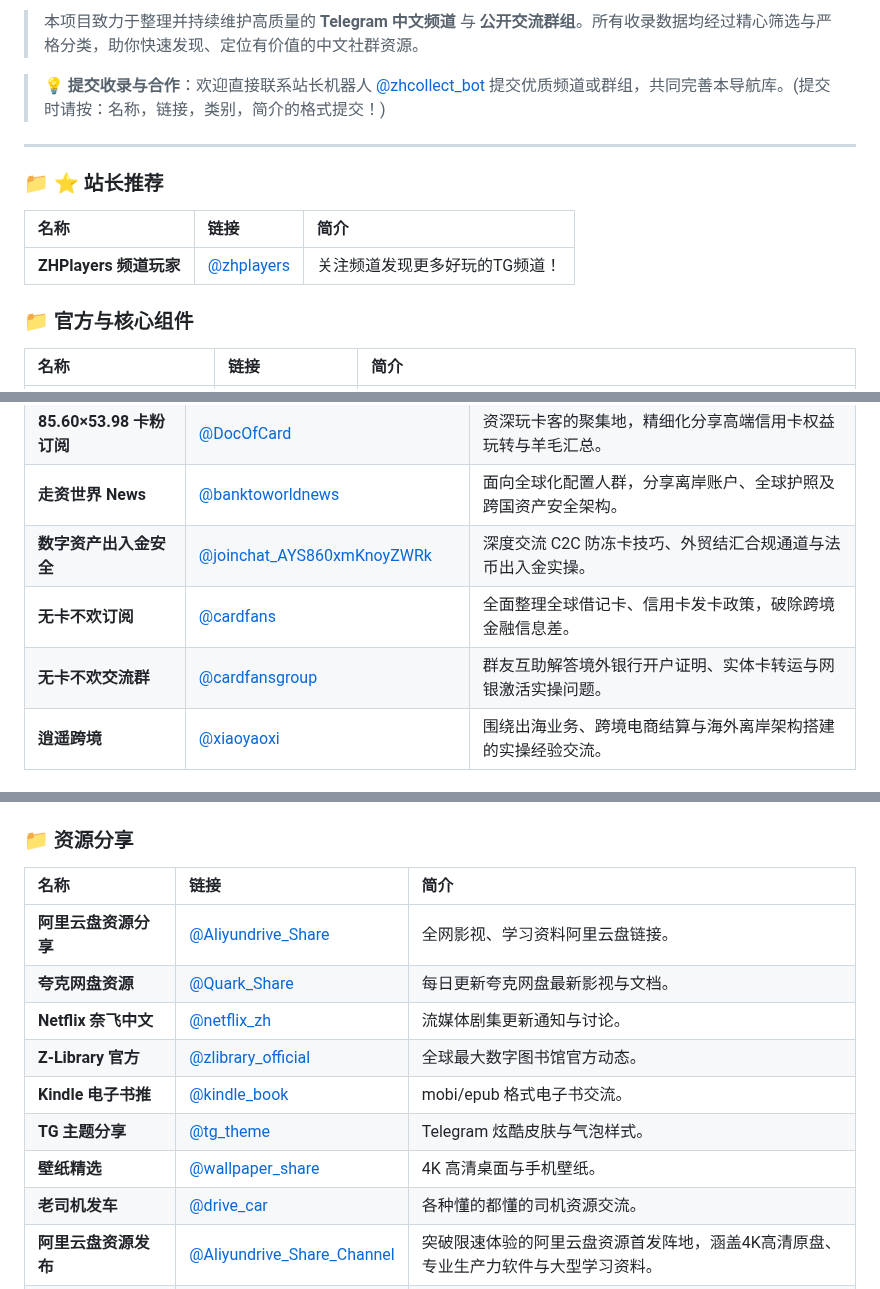
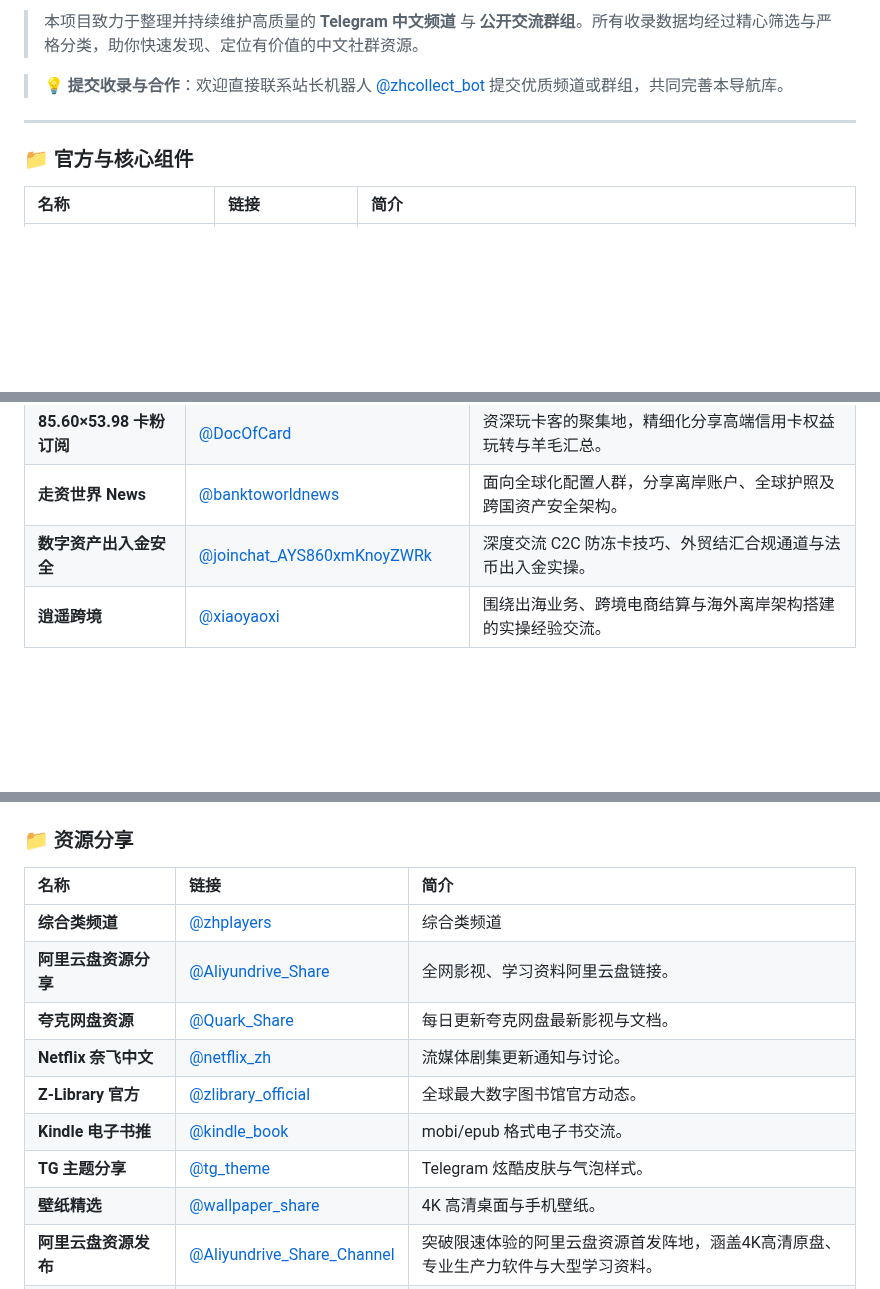
Before and after one commit to Surpasswin/telegram-channels, a Markdown page: README.md, 3 parts joined by grey strips. Rendered like a GitHub page; blank space fills up the shorter version.

Commit message:
🤖 Auto update channels list

```diff
--- a/README.md
+++ b/README.md
@@ -4,15 +4,9 @@
 
 > 本项目致力于整理并持续维护高质量的 **Telegram 中文频道** 与 **公开交流群组**。所有收录数据均经过精心筛选与严格分类，助你快速发现、定位有价值的中文社群资源。
 
-> 💡 **提交收录与合作**：欢迎直接联系站长机器人 [@zhcollect_bot](https://t.me/zhcollect_bot) 提交优质频道或群组，共同完善本导航库。(提交时请按：名称，链接，类别，简介的格式提交！)
+> 💡 **提交收录与合作**：欢迎直接联系站长机器人 [@zhcollect_bot](https://t.me/zhcollect_bot) 提交优质频道或群组，共同完善本导航库。
 
 ---
-
-### 📁 ⭐ 站长推荐
-
-| 名称 | 链接 | 简介 |
-| :--- | :--- | :--- |
-| **ZHPlayers 频道玩家** | [@zhplayers](https://t.me/zhplayers) | 关注频道发现更多好玩的TG频道！ |
 
 ### 📁 官方与核心组件
 
@@ -304,8 +297,6 @@
 | **85.60×53.98 卡粉订阅** | [@DocOfCard](https://t.me/DocOfCard) | 资深玩卡客的聚集地，精细化分享高端信用卡权益玩转与羊毛汇总。 |
 | **走资世界 News** | [@banktoworldnews](https://t.me/banktoworldnews) | 面向全球化配置人群，分享离岸账户、全球护照及跨国资产安全架构。 |
 | **数字资产出入金安全** | [@joinchat_AYS860xmKnoyZWRk](https://t.me/joinchat/AYS860xmKnoyZWRk) | 深度交流 C2C 防冻卡技巧、外贸结汇合规通道与法币出入金实操。 |
-| **无卡不欢订阅** | [@cardfans](https://t.me/cardfans) | 全面整理全球借记卡、信用卡发卡政策，破除跨境金融信息差。 |
-| **无卡不欢交流群** | [@cardfansgroup](https://t.me/cardfansgroup) | 群友互助解答境外银行开户证明、实体卡转运与网银激活实操问题。 |
 | **逍遥跨境** | [@xiaoyaoxi](https://t.me/xiaoyaoxi) | 围绕出海业务、跨境电商结算与海外离岸架构搭建的实操经验交流。 |
 
 ### 📁 苹果生态与数码
@@ -598,6 +589,7 @@
 
 | 名称 | 链接 | 简介 |
 | :--- | :--- | :--- |
+| **综合类频道** | [@zhplayers](https://t.me/zhplayers) | 综合类频道 |
 | **阿里云盘资源分享** | [@Aliyundrive_Share](https://t.me/Aliyundrive_Share) | 全网影视、学习资料阿里云盘链接。 |
 | **夸克网盘资源** | [@Quark_Share](https://t.me/Quark_Share) | 每日更新夸克网盘最新影视与文档。 |
 | **Netflix 奈飞中文** | [@netflix_zh](https://t.me/netflix_zh) | 流媒体剧集更新通知与讨论。 |
@@ -605,7 +597,6 @@
 | **Kindle 电子书推** | [@kindle_book](https://t.me/kindle_book) | mobi/epub 格式电子书交流。 |
 | **TG 主题分享** | [@tg_theme](https://t.me/tg_theme) | Telegram 炫酷皮肤与气泡样式。 |
 | **壁纸精选** | [@wallpaper_share](https://t.me/wallpaper_share) | 4K 高清桌面与手机壁纸。 |
-| **老司机发车** | [@drive_car](https://t.me/drive_car) | 各种懂的都懂的司机资源交流。 |
 | **阿里云盘资源发布** | [@Aliyundrive_Share_Channel](https://t.me/Aliyundrive_Share_Channel) | 突破限速体验的阿里云盘资源首发阵地，涵盖4K高清原盘、专业生产力软件与大型学习资料。 |
 | **奈飞小铺 官方群** | [@netflix_bus](https://t.me/netflix_bus) | 流媒体合租拼车情报站，提供高性价比的 Netflix、Spotify、Disney+ 发车信息与账号维护。 |
 | **PT 资讯频道** | [@privatetrackernews](https://t.me/privatetrackernews) | Private Tracker 玩家专属雷达，实时播报全球各大 PT 站开放注册、考核指标与免费下载活动。 |
```
Also changed, not shown: other parts of README.md (+1 -2 lines).
